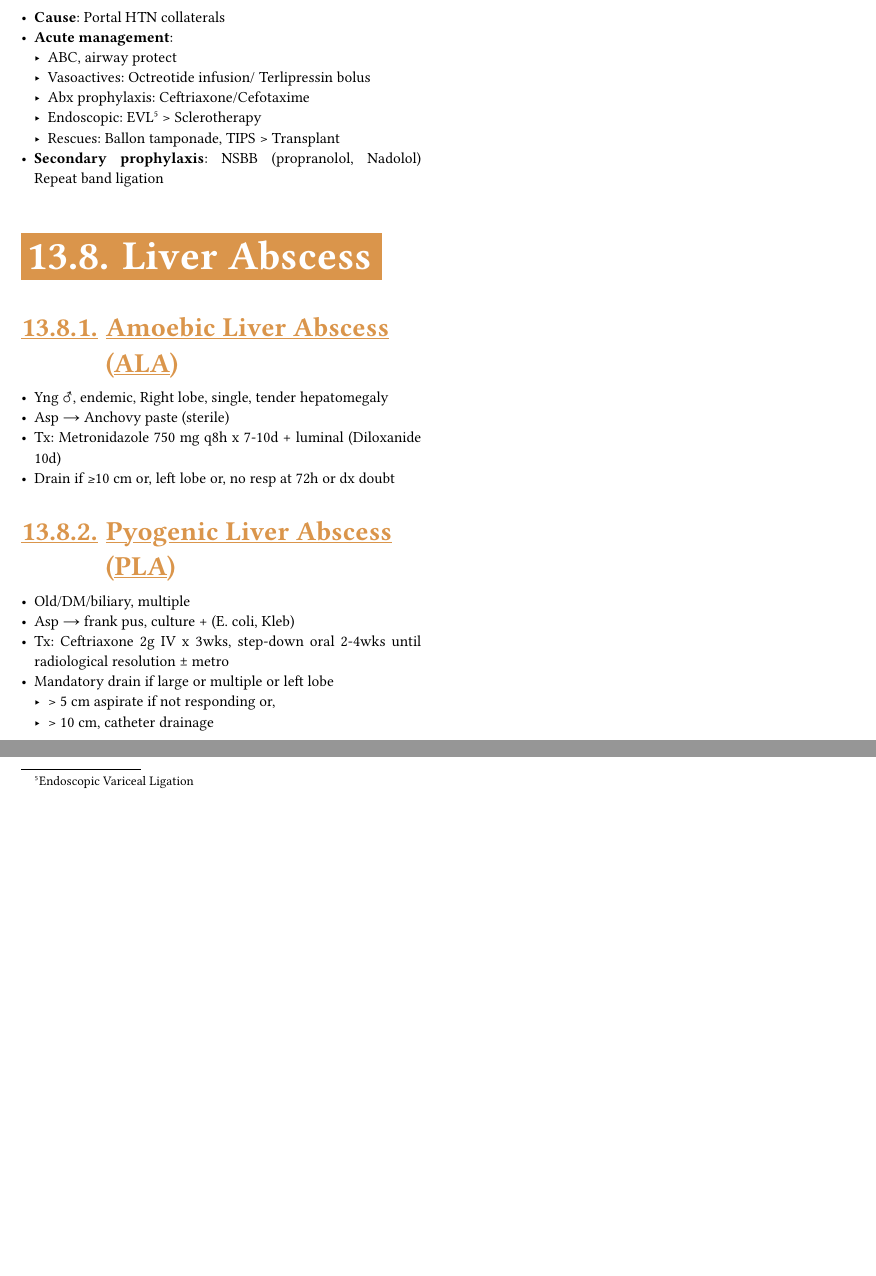
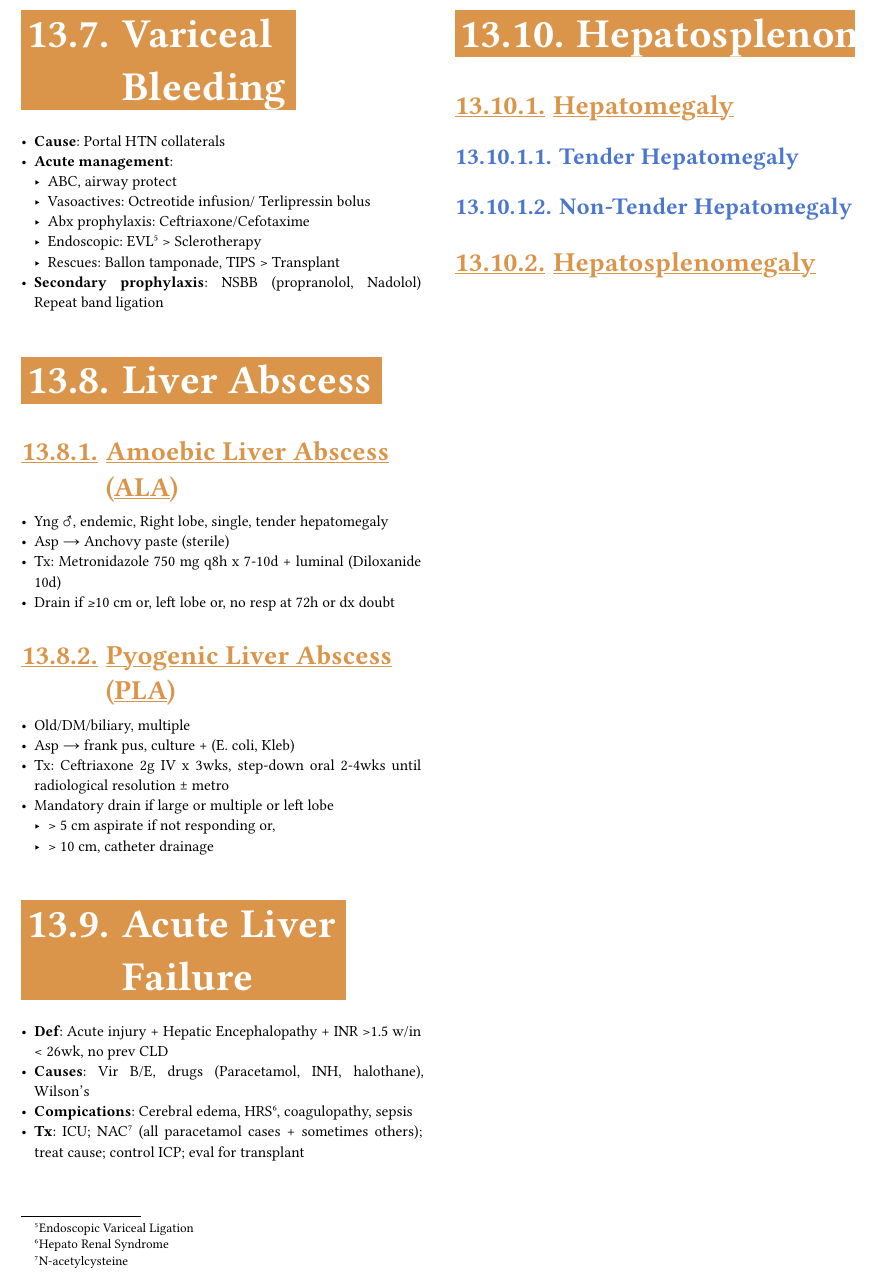
Before and after one commit to kamranmuazzam/uloom, a Typst document (documents/medicine/main.typ, which reads documents/medicine/paper1/hepatology.typ): two parts of page 33 of 78 before the commit and part of page 33 of 78 after it, the two joined at a grey line, cut at the place of the change, the shorter picture padded with empty space. Compiled offline with Typst 0.15; a missing font is replaced by an installed copy or a similar font.

Commit message:
done with acute liver failure

```diff
--- a/documents/medicine/paper1/hepatology.typ
+++ b/documents/medicine/paper1/hepatology.typ
@@ -166,3 +166,14 @@ This is used to determine urgency for transplant.
 - Mandatory drain if large or multiple or left lobe
     - > 5 cm aspirate if not responding or,
     - > 10 cm, catheter drainage
+== Acute Liver Failure
+- *Def*: Acute injury + Hepatic Encephalopathy + INR >1.5 w/in < 26wk, no prev CLD
+- *Causes*: Vir B/E, drugs (Paracetamol, INH, halothane), Wilson’s
+- *Compications*: Cerebral edema, HRS#footnote[Hepato Renal Syndrome], coagulopathy, sepsis
+- *Tx*: ICU; NAC#footnote[N-acetylcysteine] (all paracetamol cases + sometimes others); treat cause; control ICP; eval for transplant
+
+== Hepatosplenomegaly
+=== Hepatomegaly
+==== Tender Hepatomegaly
+==== Non-Tender Hepatomegaly
+=== Hepatosplenomegaly
```
Also changed, not shown: documents/cirriculum/plan.typ (+6 -2 lines).
